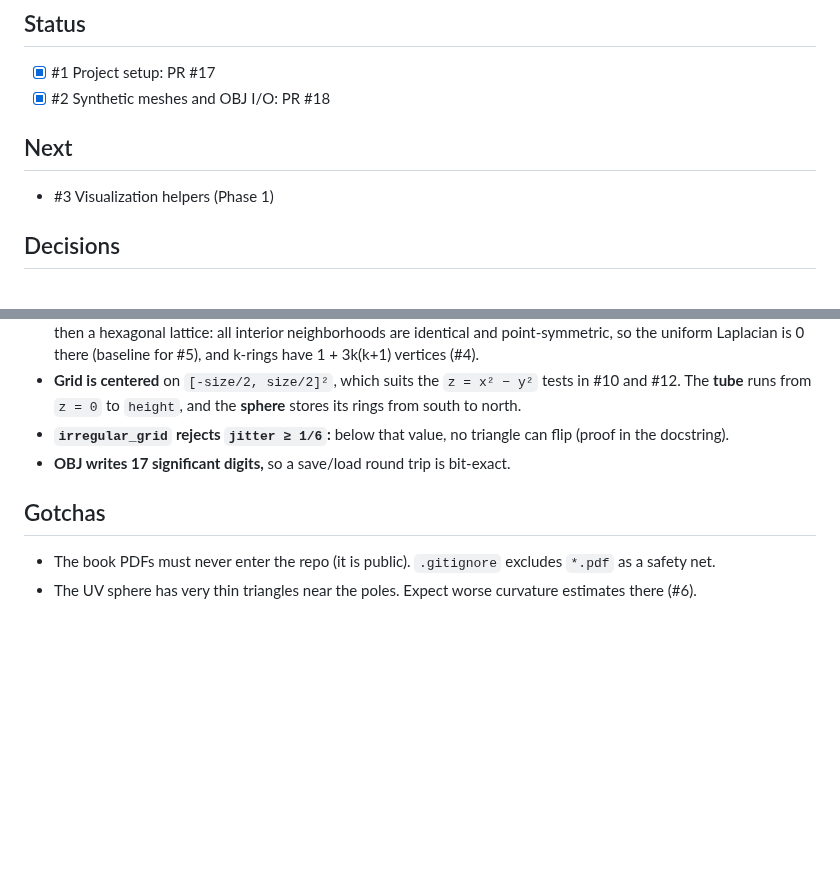
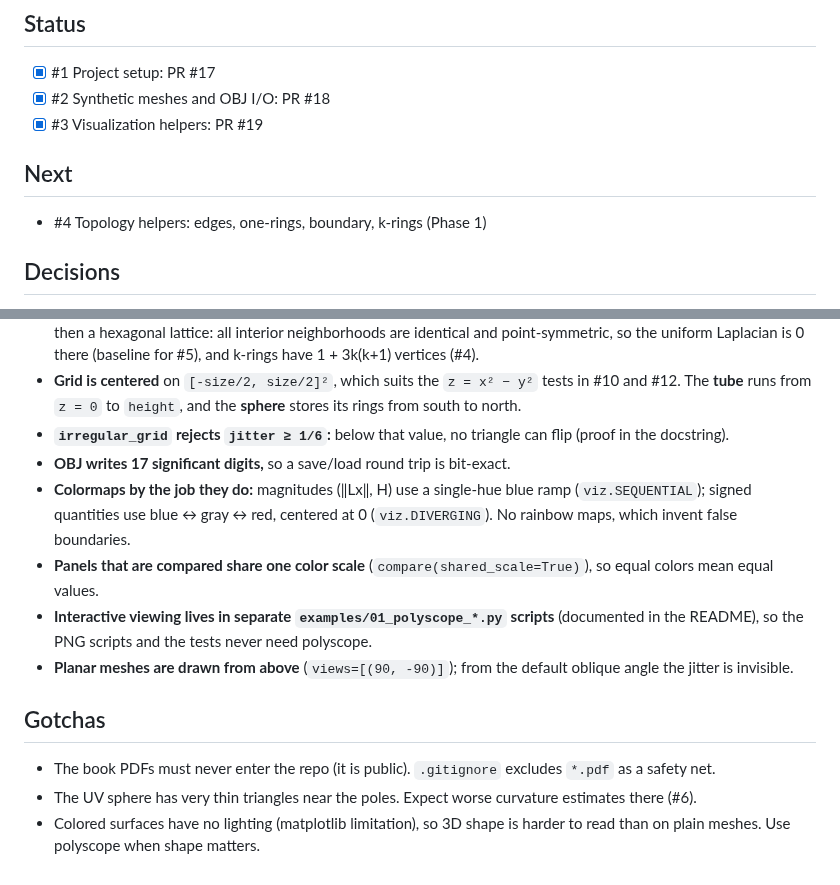
Before and after one commit to fernandacduarte/fairing-lib, a Markdown page: docs/PROGRESS.md, 2 parts joined by grey strips. GitHub-like rendering; blank space fills up the shorter version.

```diff
--- a/docs/PROGRESS.md
+++ b/docs/PROGRESS.md
@@ -3,9 +3,10 @@
 ## Status
 - [x] #1 Project setup: PR #17
 - [x] #2 Synthetic meshes and OBJ I/O: PR #18
+- [x] #3 Visualization helpers: PR #19
 
 ## Next
-- #3 Visualization helpers (Phase 1)
+- #4 Topology helpers: edges, one-rings, boundary, k-rings (Phase 1)
 
 ## Decisions
 - **Issue numbers = plan step numbers.** All issues were created before any PR, so issue #N is step N of PLAN.md §3 (M1 is #16).
@@ -16,7 +17,12 @@
 - **Grid is centered** on `[-size/2, size/2]²`, which suits the `z = x² − y²` tests in #10 and #12. The **tube** runs from `z = 0` to `height`, and the **sphere** stores its rings from south to north.
 - **`irregular_grid` rejects `jitter ≥ 1/6`:** below that value, no triangle can flip (proof in the docstring).
 - **OBJ writes 17 significant digits,** so a save/load round trip is bit-exact.
+- **Colormaps by the job they do:** magnitudes (‖Lx‖, H) use a single-hue blue ramp (`viz.SEQUENTIAL`); signed quantities use blue ↔ gray ↔ red, centered at 0 (`viz.DIVERGING`). No rainbow maps, which invent false boundaries.
+- **Panels that are compared share one color scale** (`compare(shared_scale=True)`), so equal colors mean equal values.
+- **Interactive viewing lives in separate `examples/01_polyscope_*.py` scripts** (documented in the README), so the PNG scripts and the tests never need polyscope.
+- **Planar meshes are drawn from above** (`views=[(90, -90)]`); from the default oblique angle the jitter is invisible.
 
 ## Gotchas
 - The book PDFs must never enter the repo (it is public). `.gitignore` excludes `*.pdf` as a safety net.
 - The UV sphere has very thin triangles near the poles. Expect worse curvature estimates there (#6).
+- Colored surfaces have no lighting (matplotlib limitation), so 3D shape is harder to read than on plain meshes. Use polyscope when shape matters.
```
Also changed, not shown: README.md (+32 -0 lines), docs/phases/phase-1.md (+24 -0 lines), docs/img/03-meshes.png (added), 6 other files.
